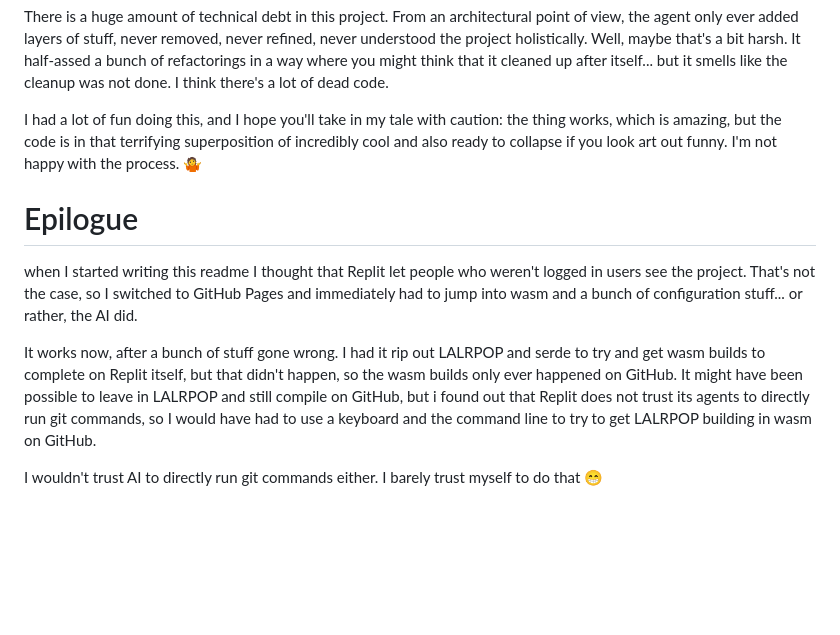
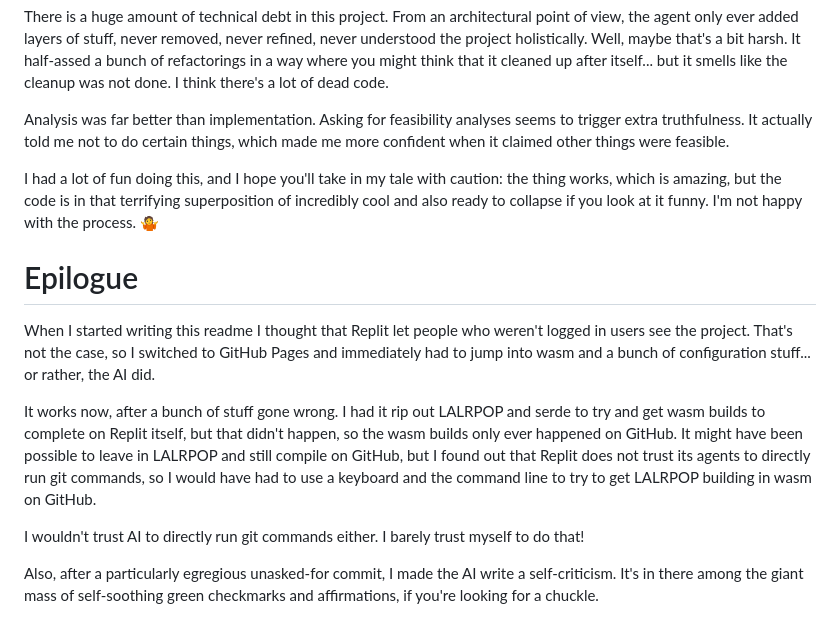
Before and after one commit to fletcher456/j-incunabulum-homage, a Markdown page: README.md, the part around the change. Drawn GitHub-style; blank space fills up the shorter version.

```diff
--- a/README.md
+++ b/README.md
@@ -22,12 +22,16 @@ I feel like it would help to get the agent mind-mapping, showing the connections
 
 There is a huge amount of technical debt in this project. From an architectural point of view, the agent only ever added layers of stuff, never removed, never refined, never understood the project holistically. Well, maybe that's a bit harsh. It half-assed a bunch of refactorings in a way where you might think that it cleaned up after itself... but it smells like the cleanup was not done. I think there's a lot of dead code.
 
-I had a lot of fun doing this, and I hope you'll take in my tale with caution: the thing works, which is amazing, but the code is in that terrifying superposition of incredibly cool and also ready to collapse if you look art out funny. I'm not happy with the process. 🤷
+Analysis was far better than implementation. Asking for feasibility analyses seems to trigger extra truthfulness. It actually told me not to do certain things, which made me more confident when it claimed other things were feasible.
+
+I had a lot of fun doing this, and I hope you'll take in my tale with caution: the thing works, which is amazing, but the code is in that terrifying superposition of incredibly cool and also ready to collapse if you look at it funny. I'm not happy with the process. 🤷
 
 # Epilogue
 
-when I started writing this readme I thought that Replit let people who weren't logged in users see the project. That's not the case, so I switched to GitHub Pages and immediately had to jump into wasm and a bunch of configuration stuff... or rather, the AI did.
+When I started writing this readme I thought that Replit let people who weren't logged in users see the project. That's not the case, so I switched to GitHub Pages and immediately had to jump into wasm and a bunch of configuration stuff... or rather, the AI did.
 
-It works now, after a bunch of stuff gone wrong. I had it rip out LALRPOP and serde to try and get wasm builds to complete on Replit itself, but that didn't happen, so the wasm builds only ever happened on GitHub. It might have been possible to leave in LALRPOP and still compile on GitHub, but i found out that Replit does not trust its agents to directly run git commands, so I would have had to use a keyboard and the command line to try to get LALRPOP building in wasm on GitHub.
+It works now, after a bunch of stuff gone wrong. I had it rip out LALRPOP and serde to try and get wasm builds to complete on Replit itself, but that didn't happen, so the wasm builds only ever happened on GitHub. It might have been possible to leave in LALRPOP and still compile on GitHub, but I found out that Replit does not trust its agents to directly run git commands, so I would have had to use a keyboard and the command line to try to get LALRPOP building in wasm on GitHub.
 
-I wouldn't trust AI to directly run git commands either. I barely trust myself to do that 😁
+I wouldn't trust AI to directly run git commands either. I barely trust myself to do that!
+
+Also, after a particularly egregious unasked-for commit, I made the AI write a self-criticism. It's in there among the giant mass of self-soothing green checkmarks and affirmations, if you're looking for a chuckle.
```
